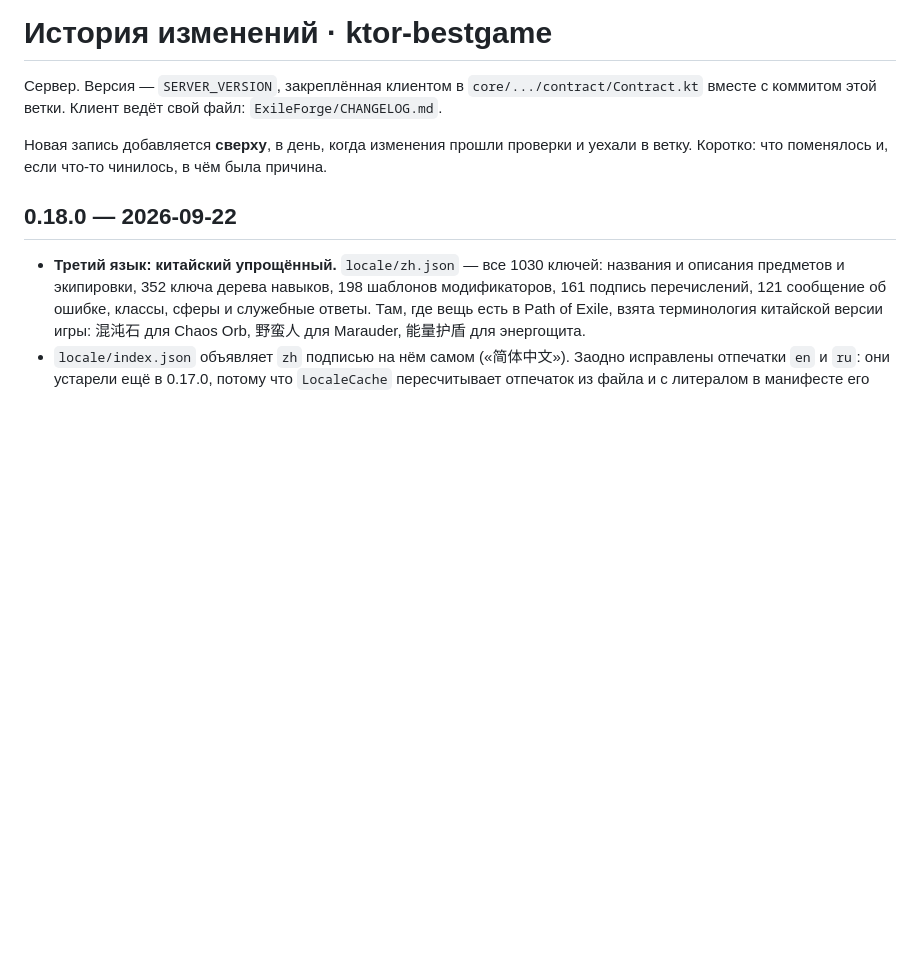
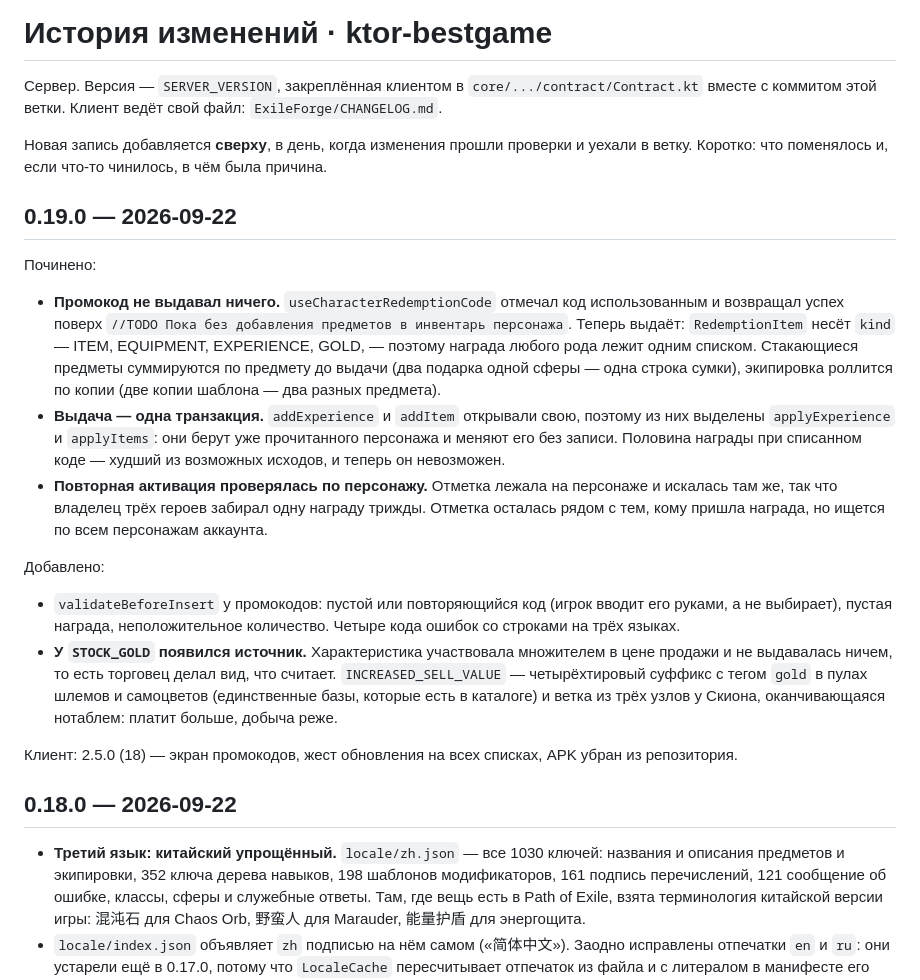
Before and after one commit to Sperance/ktor-bestgame, a Markdown page: CHANGELOG.md, the part around the change. GitHub-like rendering; blank space fills up the shorter version.

Commit message:
docs: 0.19.0 in the changelog [skip ci]
Co-Authored-By: Claude Opus 5 <noreply@anthropic.com>
Claude-Session: https://claude.ai/code/session_017xSALgR9GTC4oXHgZzSHxo

```diff
--- a/CHANGELOG.md
+++ b/CHANGELOG.md
@@ -6,6 +6,37 @@
 
 Новая запись добавляется **сверху**, в день, когда изменения прошли проверки и уехали в ветку.
 Коротко: что поменялось и, если что-то чинилось, в чём была причина.
+
+## 0.19.0 — 2026-09-22
+
+Починено:
+
+- **Промокод не выдавал ничего.** `useCharacterRedemptionCode` отмечал код использованным и
+  возвращал успех поверх `//TODO Пока без добавления предметов в инвентарь персонажа`. Теперь
+  выдаёт: `RedemptionItem` несёт `kind` — ITEM, EQUIPMENT, EXPERIENCE, GOLD, — поэтому награда
+  любого рода лежит одним списком. Стакающиеся предметы суммируются по предмету до выдачи (два
+  подарка одной сферы — одна строка сумки), экипировка роллится по копии (две копии шаблона —
+  два разных предмета).
+- **Выдача — одна транзакция.** `addExperience` и `addItem` открывали свою, поэтому из них
+  выделены `applyExperience` и `applyItems`: они берут уже прочитанного персонажа и меняют его
+  без записи. Половина награды при списанном коде — худший из возможных исходов, и теперь он
+  невозможен.
+- **Повторная активация проверялась по персонажу.** Отметка лежала на персонаже и искалась там
+  же, так что владелец трёх героев забирал одну награду трижды. Отметка осталась рядом с тем,
+  кому пришла награда, но ищется по всем персонажам аккаунта.
+
+Добавлено:
+
+- `validateBeforeInsert` у промокодов: пустой или повторяющийся код (игрок вводит его руками, а
+  не выбирает), пустая награда, неположительное количество. Четыре кода ошибок со строками на
+  трёх языках.
+- **У `STOCK_GOLD` появился источник.** Характеристика участвовала множителем в цене продажи и
+  не выдавалась ничем, то есть торговец делал вид, что считает. `INCREASED_SELL_VALUE` —
+  четырёхтировый суффикс с тегом `gold` в пулах шлемов и самоцветов (единственные базы, которые
+  есть в каталоге) и ветка из трёх узлов у Скиона, оканчивающаяся нотаблем: платит больше,
+  добыча реже.
+
+Клиент: 2.5.0 (18) — экран промокодов, жест обновления на всех списках, APK убран из репозитория.
 
 ## 0.18.0 — 2026-09-22
 
```
